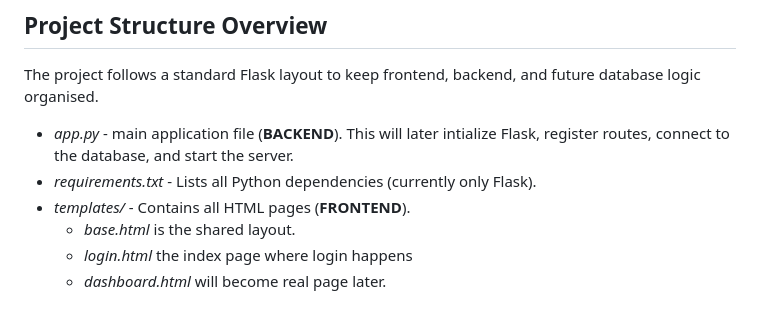
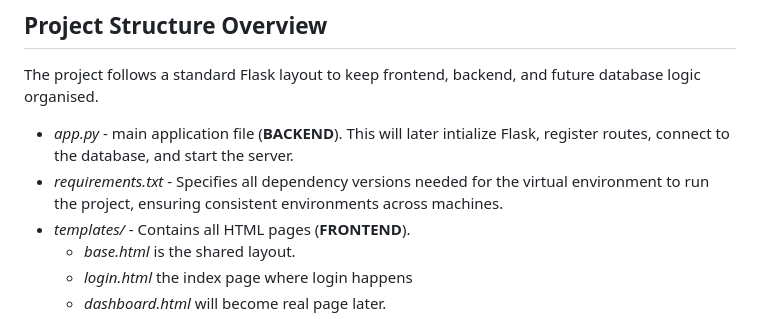
Before and after one commit to tmuk26-group-1/budget-tool, a Markdown page: README.md, the part around the change. Rendered like a GitHub page.

Commit message:
added description for requirements in README

```diff
--- a/README.md
+++ b/README.md
@@ -52,7 +52,7 @@ https://github.com/orgs/tmuk26-group-1/projects/2
 ## Project Structure Overview
 The project follows a standard Flask layout to keep frontend, backend, and future database logic organised.
 - _app.py_ - main application file (__BACKEND__). This will later intialize Flask, register routes, connect to the database, and start the server.
-- _requirements.txt_ - Lists all Python dependencies (currently only Flask).
+- _requirements.txt_ - Specifies all dependency versions needed for the virtual environment to run the project, ensuring consistent environments across machines.
 - _templates/_ - Contains all HTML pages (__FRONTEND__).
     - _base.html_ is the shared layout.
     - _login.html_ the index page where login happens
```
